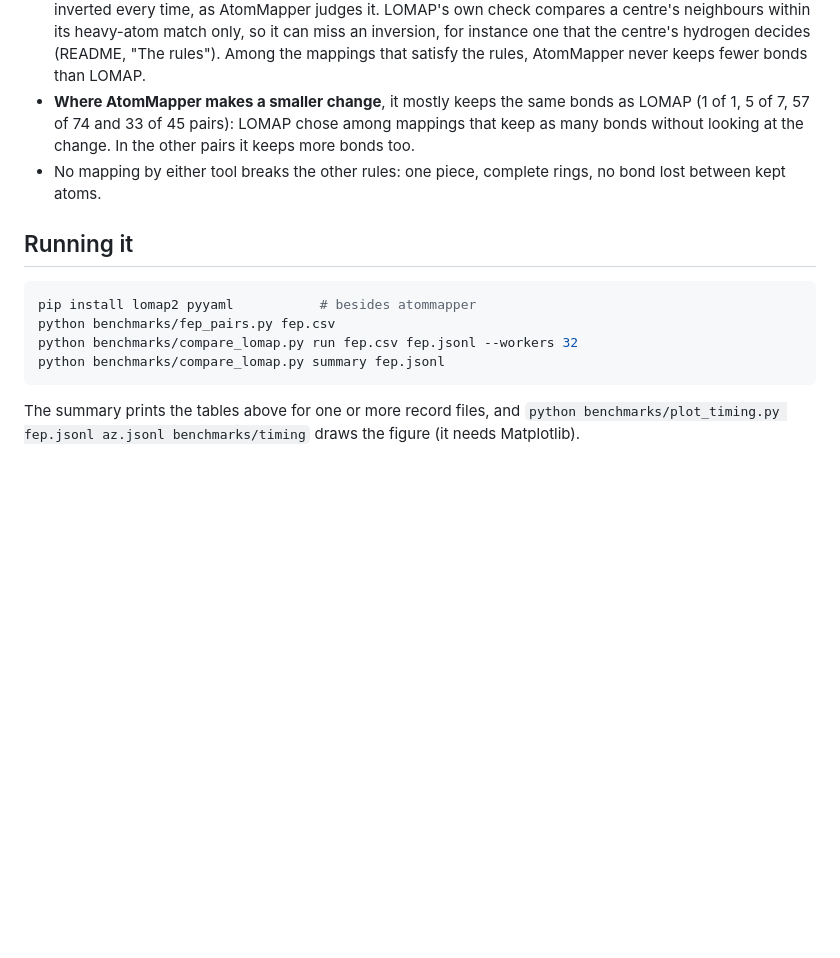
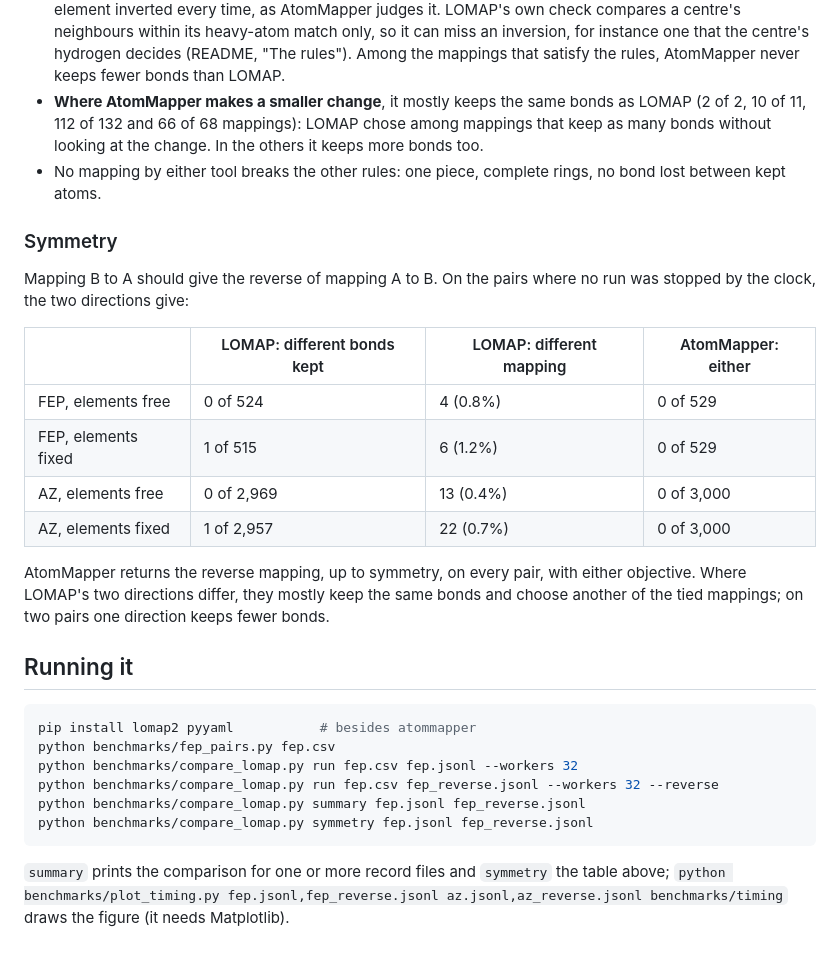
Before and after one commit to craabreu/atommapper, a Markdown page: benchmarks/README.md, the part around one of its changes. GitHub-like rendering; blank space fills up the shorter version.

````diff
--- a/benchmarks/README.md
+++ b/benchmarks/README.md
@@ -62,10 +77,26 @@ goes on with the MCS found so far.
   instance one that the centre's hydrogen decides (README, "The rules"). Among the mappings
   that satisfy the rules, AtomMapper never keeps fewer bonds than LOMAP.
 - **Where AtomMapper makes a smaller change**, it mostly keeps the same bonds as LOMAP
-  (1 of 1, 5 of 7, 57 of 74 and 33 of 45 pairs): LOMAP chose among mappings that keep as
-  many bonds without looking at the change. In the other pairs it keeps more bonds too.
+  (2 of 2, 10 of 11, 112 of 132 and 66 of 68 mappings): LOMAP chose among mappings that
+  keep as many bonds without looking at the change. In the others it keeps more bonds too.
 - No mapping by either tool breaks the other rules: one piece, complete rings, no bond
   lost between kept atoms.
+
+### Symmetry
+
+Mapping B to A should give the reverse of mapping A to B. On the pairs where no run was
+stopped by the clock, the two directions give:
+
+| | LOMAP: different bonds kept | LOMAP: different mapping | AtomMapper: either |
+|---|---|---|---|
+| FEP, elements free | 0 of 524 | 4 (0.8%) | 0 of 529 |
+| FEP, elements fixed | 1 of 515 | 6 (1.2%) | 0 of 529 |
+| AZ, elements free | 0 of 2,969 | 13 (0.4%) | 0 of 3,000 |
+| AZ, elements fixed | 1 of 2,957 | 22 (0.7%) | 0 of 3,000 |
+
+AtomMapper returns the reverse mapping, up to symmetry, on every pair, with either
+objective. Where LOMAP's two directions differ, they mostly keep the same bonds and choose
+another of the tied mappings; on two pairs one direction keeps fewer bonds.
 
 ## Running it
 
@@ -73,9 +104,11 @@ goes on with the MCS found so far.
 pip install lomap2 pyyaml           # besides atommapper
 python benchmarks/fep_pairs.py fep.csv
 python benchmarks/compare_lomap.py run fep.csv fep.jsonl --workers 32
-python benchmarks/compare_lomap.py summary fep.jsonl
+python benchmarks/compare_lomap.py run fep.csv fep_reverse.jsonl --workers 32 --reverse
+python benchmarks/compare_lomap.py summary fep.jsonl fep_reverse.jsonl
+python benchmarks/compare_lomap.py symmetry fep.jsonl fep_reverse.jsonl
 ```
 
-The summary prints the tables above for one or more record files, and
-`python benchmarks/plot_timing.py fep.jsonl az.jsonl benchmarks/timing` draws the figure
-(it needs Matplotlib).
+`summary` prints the comparison for one or more record files and `symmetry` the table
+above; `python benchmarks/plot_timing.py fep.jsonl,fep_reverse.jsonl az.jsonl,az_reverse.jsonl
+benchmarks/timing` draws the figure (it needs Matplotlib).
````
Also changed, not shown: other parts of benchmarks/README.md (+31 -16 lines), README.md (+4 -3 lines), benchmarks/timing.png, 2 other files.
